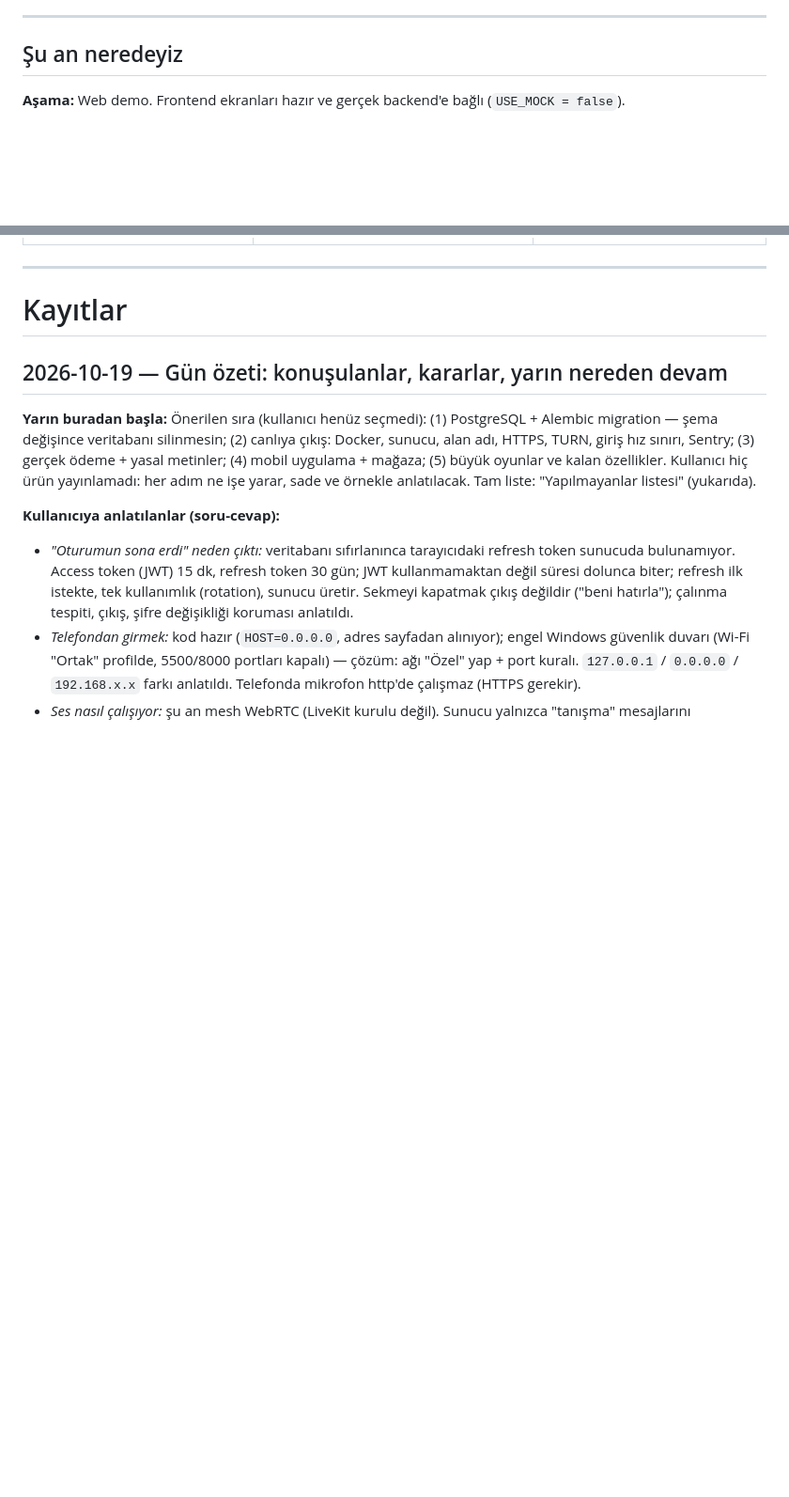
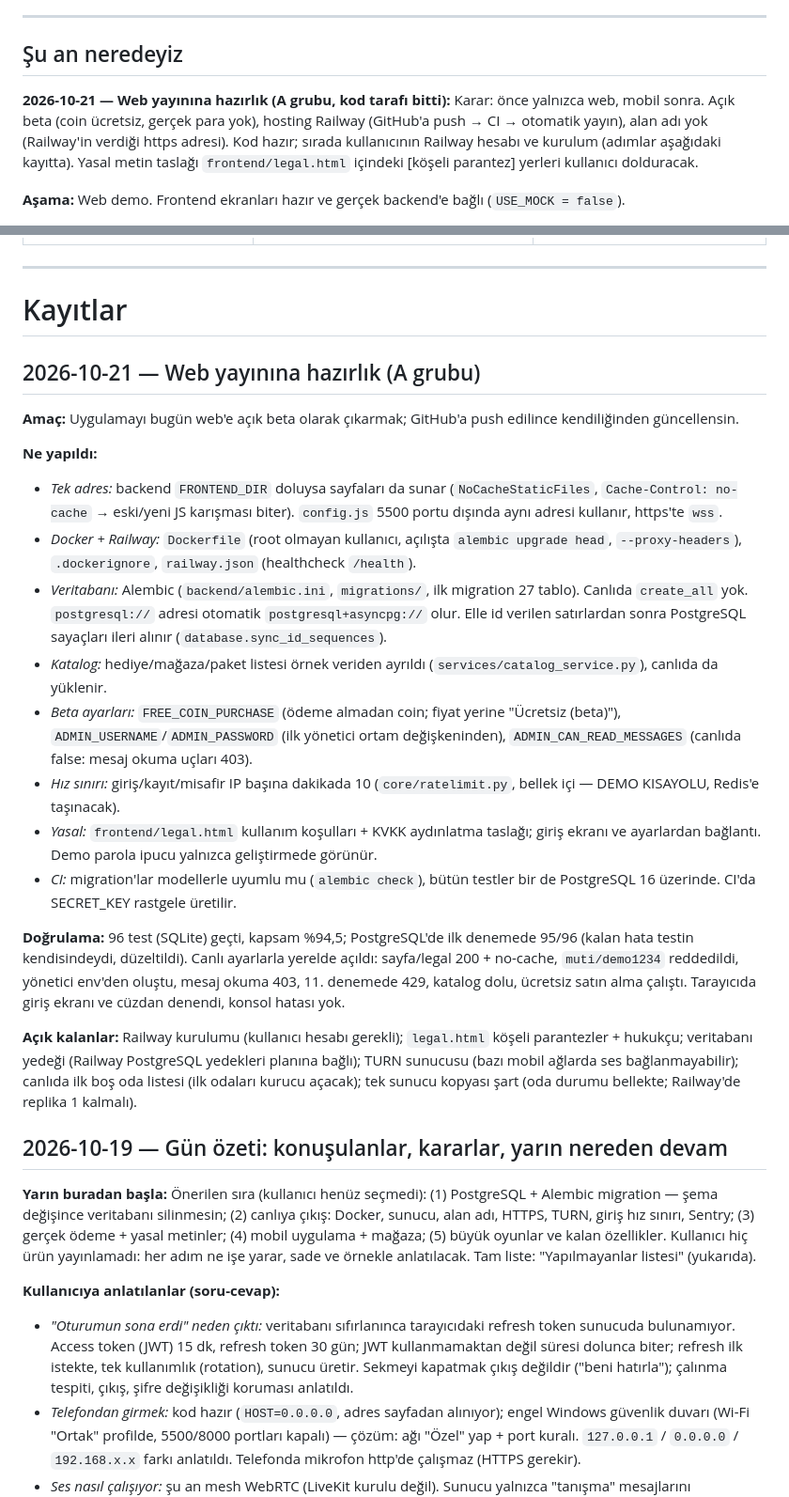
Before and after one commit to tahayasinakbay460-spec/Muti, a Markdown page: GECMIS.md, 2 parts joined by grey strips. Shown at 94% size. Drawn GitHub-style; blank space fills up the shorter version.

Commit message:
Record web launch preparation

```diff
--- a/GECMIS.md
+++ b/GECMIS.md
@@ -8,6 +8,8 @@ Projede yapılan işlerin kaydı.
 ---
 
 ## Şu an neredeyiz
+
+**2026-10-21 — Web yayınına hazırlık (A grubu, kod tarafı bitti):** Karar: önce yalnızca web, mobil sonra. Açık beta (coin ücretsiz, gerçek para yok), hosting Railway (GitHub'a push → CI → otomatik yayın), alan adı yok (Railway'in verdiği https adresi). Kod hazır; sırada kullanıcının Railway hesabı ve kurulum (adımlar aşağıdaki kayıtta). Yasal metin taslağı `frontend/legal.html` içindeki [köşeli parantez] yerleri kullanıcı dolduracak.
 
 **Aşama:** Web demo. Frontend ekranları hazır ve gerçek backend'e bağlı (`USE_MOCK = false`).
 
@@ -101,6 +103,24 @@ Kodda "DEMO KISAYOLU" diye işaretlidir. Mobil/canlı aşamasında değiştirile
 ---
 
 # Kayıtlar
+
+## 2026-10-21 — Web yayınına hazırlık (A grubu)
+
+**Amaç:** Uygulamayı bugün web'e açık beta olarak çıkarmak; GitHub'a push edilince kendiliğinden güncellensin.
+
+**Ne yapıldı:**
+- *Tek adres:* backend `FRONTEND_DIR` doluysa sayfaları da sunar (`NoCacheStaticFiles`, `Cache-Control: no-cache` → eski/yeni JS karışması biter). `config.js` 5500 portu dışında aynı adresi kullanır, https'te `wss`.
+- *Docker + Railway:* `Dockerfile` (root olmayan kullanıcı, açılışta `alembic upgrade head`, `--proxy-headers`), `.dockerignore`, `railway.json` (healthcheck `/health`).
+- *Veritabanı:* Alembic (`backend/alembic.ini`, `migrations/`, ilk migration 27 tablo). Canlıda `create_all` yok. `postgresql://` adresi otomatik `postgresql+asyncpg://` olur. Elle id verilen satırlardan sonra PostgreSQL sayaçları ileri alınır (`database.sync_id_sequences`).
+- *Katalog:* hediye/mağaza/paket listesi örnek veriden ayrıldı (`services/catalog_service.py`), canlıda da yüklenir.
+- *Beta ayarları:* `FREE_COIN_PURCHASE` (ödeme almadan coin; fiyat yerine "Ücretsiz (beta)"), `ADMIN_USERNAME`/`ADMIN_PASSWORD` (ilk yönetici ortam değişkeninden), `ADMIN_CAN_READ_MESSAGES` (canlıda false: mesaj okuma uçları 403).
+- *Hız sınırı:* giriş/kayıt/misafir IP başına dakikada 10 (`core/ratelimit.py`, bellek içi — DEMO KISAYOLU, Redis'e taşınacak).
+- *Yasal:* `frontend/legal.html` kullanım koşulları + KVKK aydınlatma taslağı; giriş ekranı ve ayarlardan bağlantı. Demo parola ipucu yalnızca geliştirmede görünür.
+- *CI:* migration'lar modellerle uyumlu mu (`alembic check`), bütün testler bir de PostgreSQL 16 üzerinde. CI'da SECRET_KEY rastgele üretilir.
+
+**Doğrulama:** 96 test (SQLite) geçti, kapsam %94,5; PostgreSQL'de ilk denemede 95/96 (kalan hata testin kendisindeydi, düzeltildi). Canlı ayarlarla yerelde açıldı: sayfa/legal 200 + no-cache, `muti/demo1234` reddedildi, yönetici env'den oluştu, mesaj okuma 403, 11. denemede 429, katalog dolu, ücretsiz satın alma çalıştı. Tarayıcıda giriş ekranı ve cüzdan denendi, konsol hatası yok.
+
+**Açık kalanlar:** Railway kurulumu (kullanıcı hesabı gerekli); `legal.html` köşeli parantezler + hukukçu; veritabanı yedeği (Railway PostgreSQL yedekleri planına bağlı); TURN sunucusu (bazı mobil ağlarda ses bağlanmayabilir); canlıda ilk boş oda listesi (ilk odaları kurucu açacak); tek sunucu kopyası şart (oda durumu bellekte; Railway'de replika 1 kalmalı).
 
 ## 2026-10-19 — Gün özeti: konuşulanlar, kararlar, yarın nereden devam
 
```
Also changed, not shown: CLAUDE.md (+3 -1 lines).
